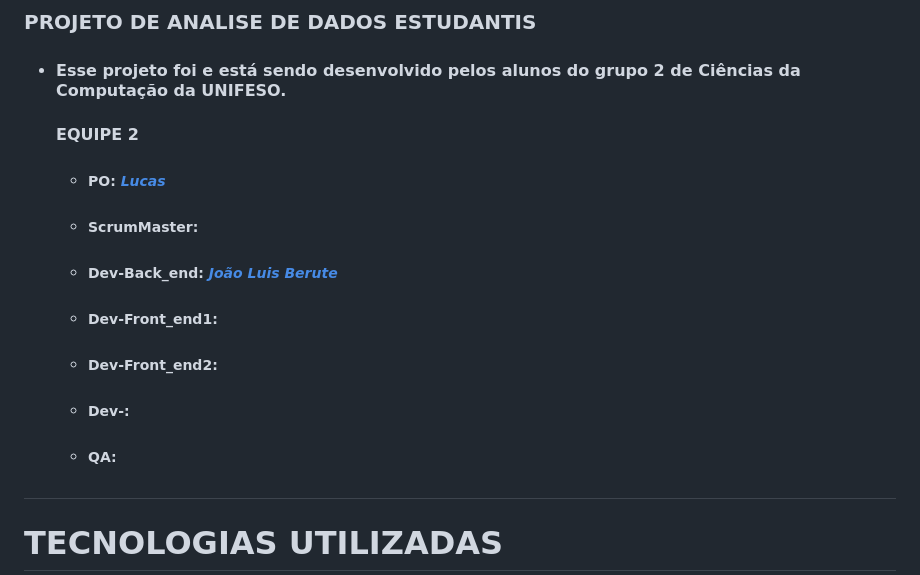
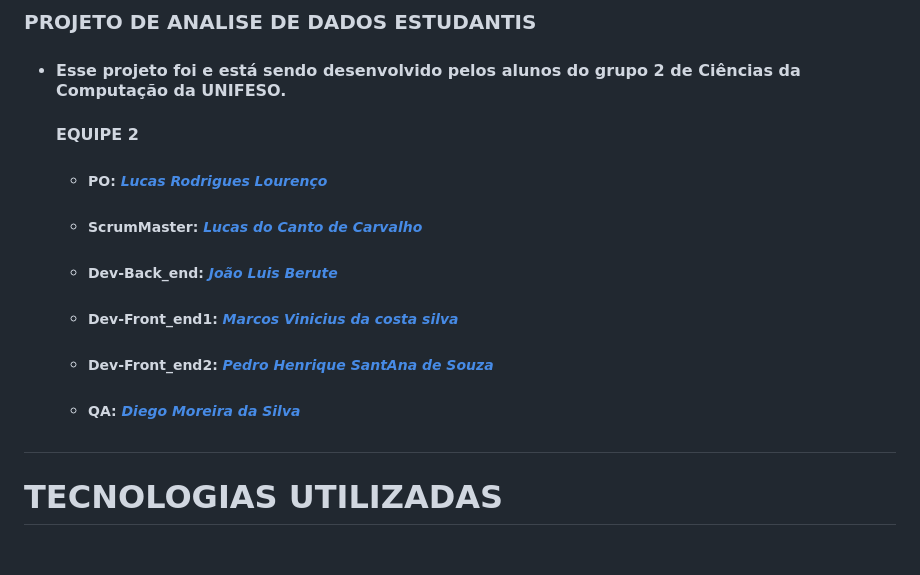
Before and after one commit to Capcode98/back-end, a Markdown page: README.md, the part around the change. Rendered like a GitHub page; blank space fills up the shorter version.

Commit message:
finishing the README file of the  project

```diff
--- a/README.md
+++ b/README.md
@@ -6,13 +6,12 @@
 
     #### EQUIPE 2
 
-    - ##### PO: *[Lucas](https://www.Linkedin.com)*
-    - ##### ScrumMaster:*[](https://www.Linkedin.com)*
+    - ##### PO: *[Lucas Rodrigues Lourenço](https://www.linkedin.com/in/lucas-rodrigues-44a707282/)*
+    - ##### ScrumMaster: *[Lucas do Canto de Carvalho](https://www.linkedin.com/in/lucas-do-canto-de-carvalho-7bb2a4279/)*
     - ##### Dev-Back_end: *[João Luis Berute](https://www.linkedin.com/in/joao-luis-berute-ribeiro/)*
-    - ##### Dev-Front_end1:*[](https://www.Linkedin.com)*
-    - ##### Dev-Front_end2:*[](https://www.Linkedin.com)*
-    - ##### Dev-:*[](https://www.Linkedin.com)*
-    - ##### QA:*[](https://www.Linkedin.com)*
+    - ##### Dev-Front_end1: *[Marcos Vinicius da costa silva](https://www.linkedin.com/in/marcos-vinicius-costa-silva-853ab2285/)*
+    - ##### Dev-Front_end2: *[Pedro Henrique SantAna de Souza](https://www.linkedin.com/in/pedro-henrique-453b9b26a/)*
+    - ##### QA: *[Diego Moreira da Silva](https://www.linkedin.com/in/diego-moreira-387a5b335/)*
 
 #
 # TECNOLOGIAS UTILIZADAS
```
